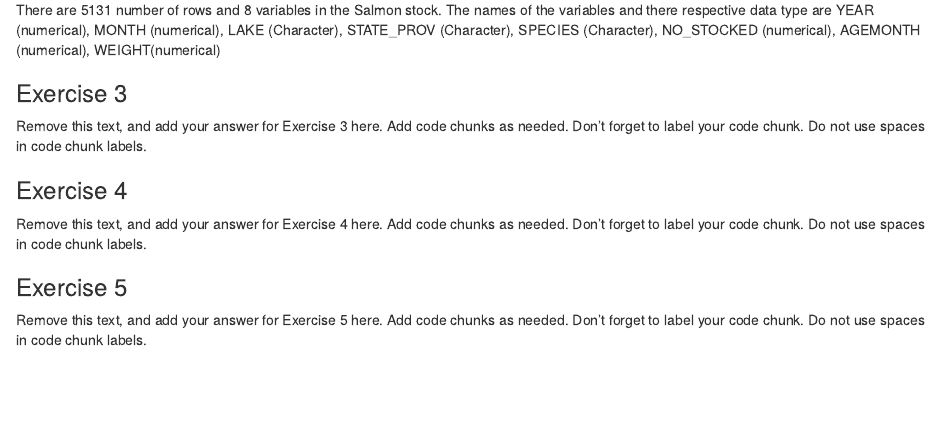
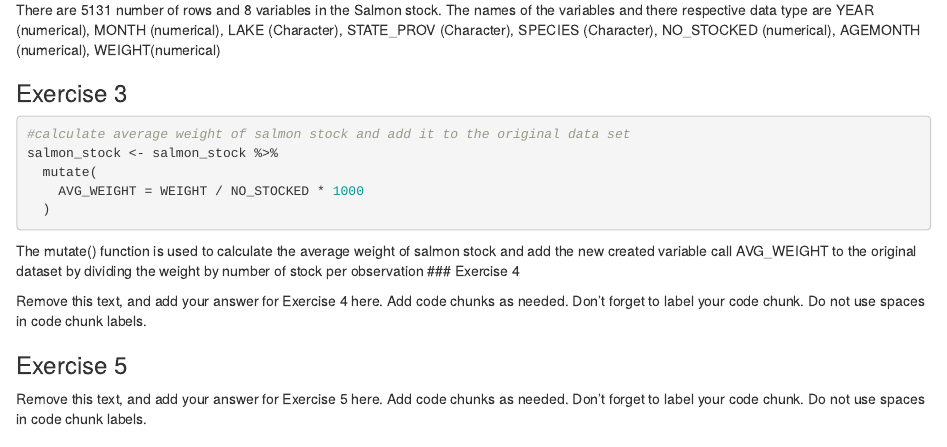
Before and after one commit to EAES-420-Spring23/Unit-3-Ayegbusi, an R Markdown document (lab-03-starter.Rmd): the page in a window 1100 px wide, from 1230 px down. Rendered offline with R 4.5, knitr and Pandoc, with nearby package versions.

````diff
--- a/lab-03-starter.Rmd
+++ b/lab-03-starter.Rmd
@@ -52,11 +52,14 @@
 
 ### Exercise 3
 
-Remove this text, and add your answer for Exercise 3 here.
-Add code chunks as needed.
-Don't forget to label your code chunk.
-Do not use spaces in code chunk labels.
-
+```{r eval = TRUE}
+#calculate average weight of salmon stock and add it to the original data set
+salmon_stock <- salmon_stock %>%
+  mutate(
+    AVG_WEIGHT = WEIGHT / NO_STOCKED * 1000
+  )
+```
+The mutate() function is used to calculate the average weight of salmon stock and add the new created variable call AVG_WEIGHT to the original dataset by dividing the weight by number of stock per observation
 ### Exercise 4
 
 Remove this text, and add your answer for Exercise 4 here.
````
